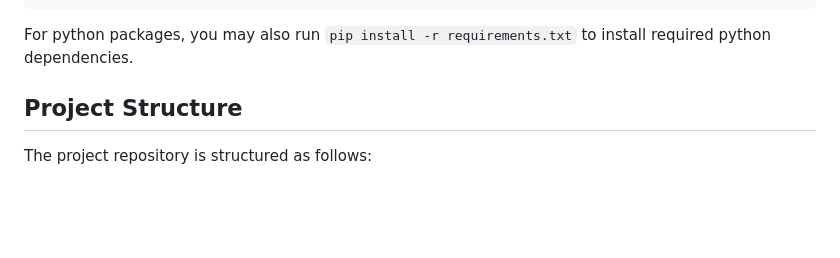
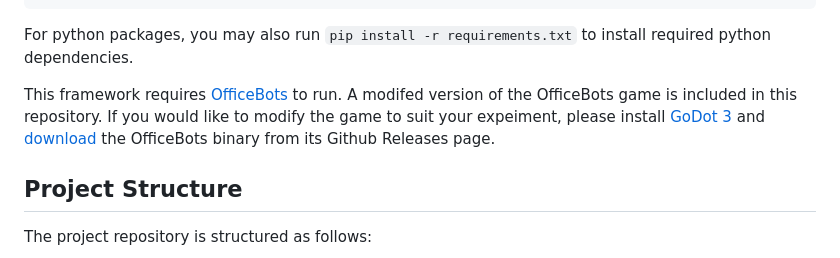
Before and after one commit to cmlmanni/culturalHRI, a Markdown page: README.md, the part around the change printed below. GitHub-like rendering; blank space fills up the shorter version.

````diff
--- a/README.md
+++ b/README.md
@@ -51,6 +51,8 @@ pip3 install officebots
 ```
 
 For python packages, you may also run `pip install -r requirements.txt` to install required python dependencies.
+
+This framework requires [OfficeBots](https://blog.pal-robotics.com/ros4hri-standardising-an-interface-for-human-robot-interaction/) to run. A modifed version of the OfficeBots game is included in this repository. If you would like to modify the game to suit your expeiment, please install [GoDot 3](https://godotengine.org/download/preview/) and [download](https://github.com/severin-lemaignan/officebots/releases/tag/ros4hri-iros22-tutorial) the OfficeBots binary from its Github Releases page.
 
 ## Project Structure
 
````
Also changed, not shown: other parts of README.md (+2 -2 lines).
